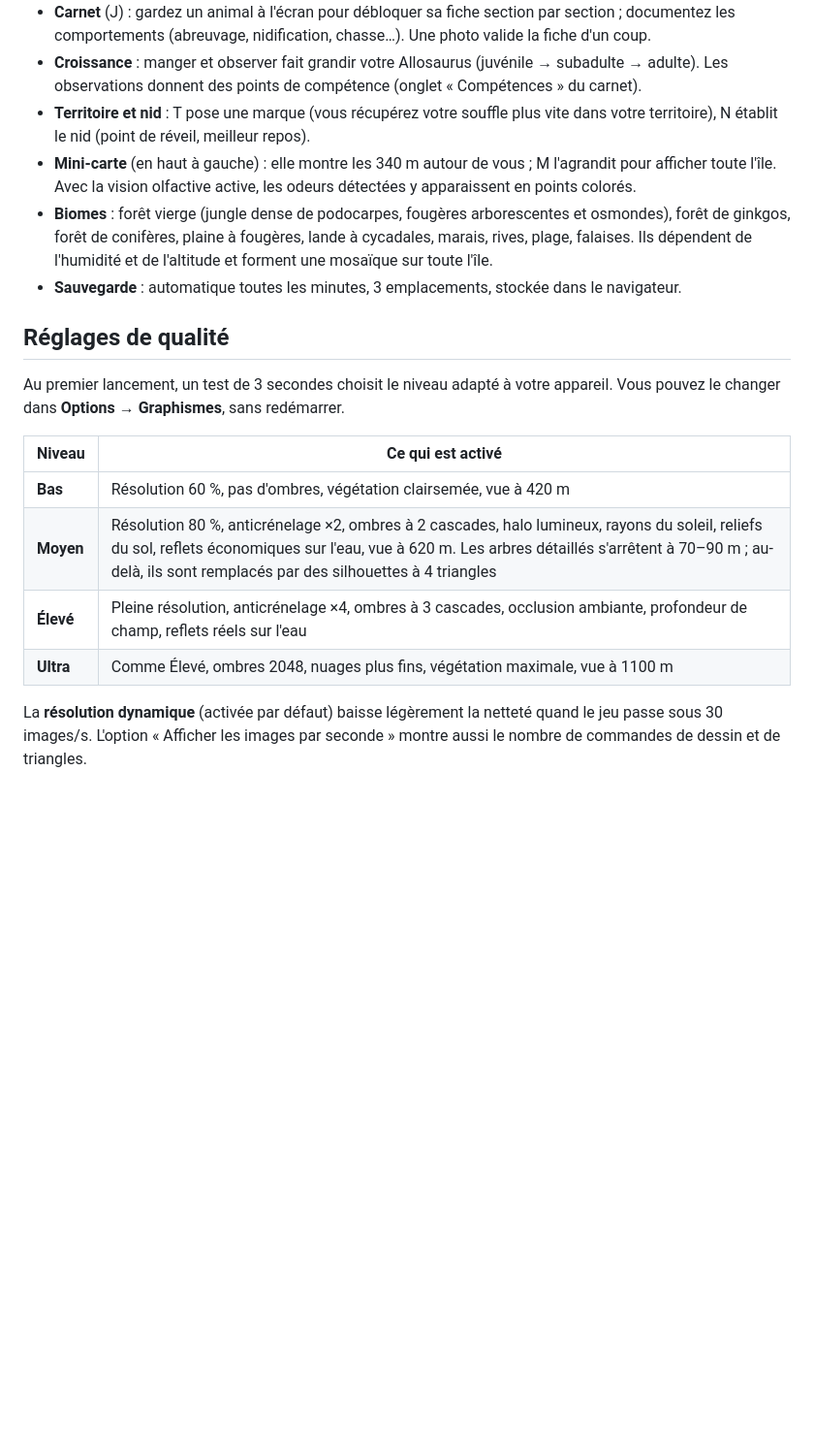
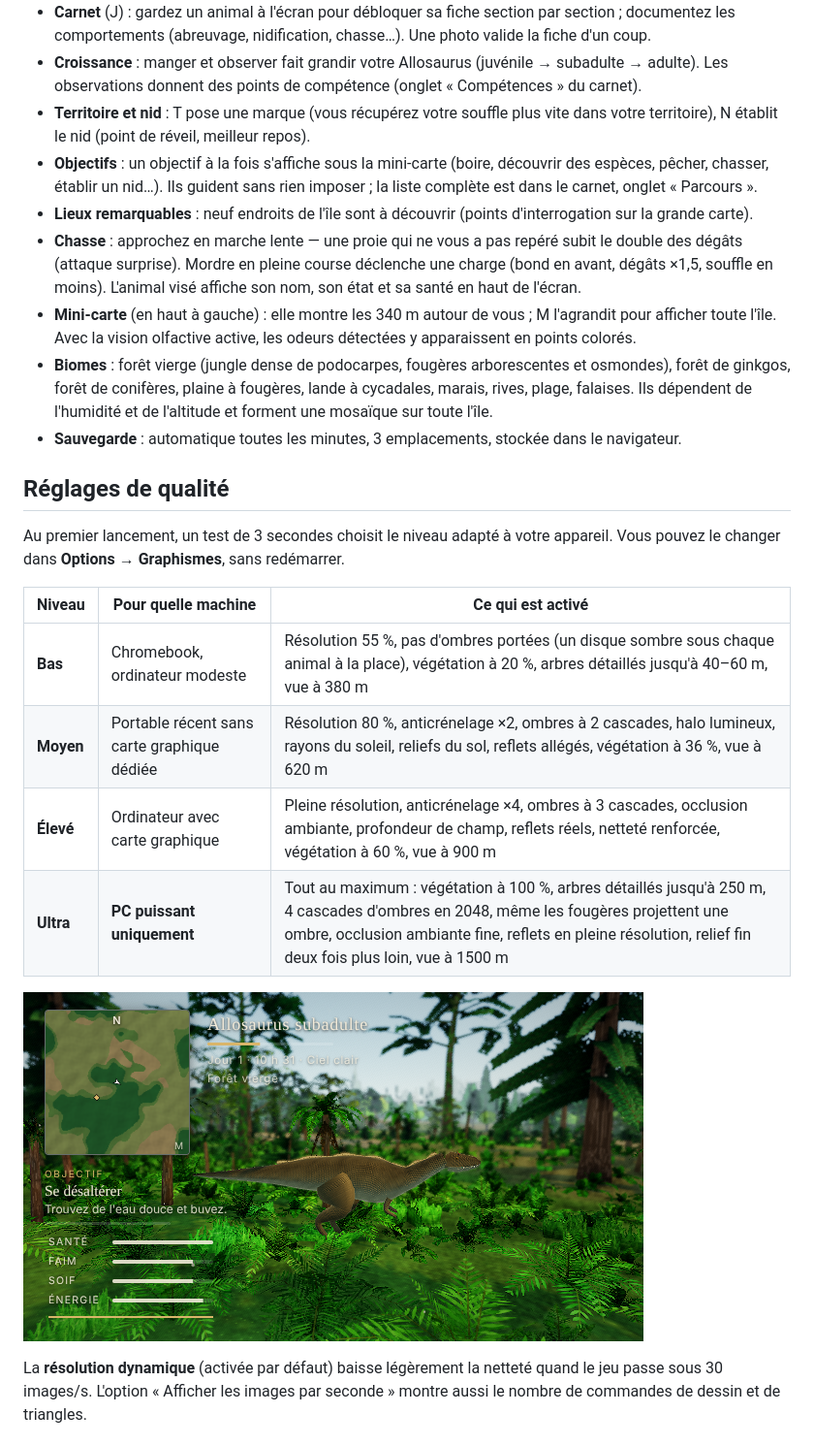
Before and after one commit to Tom-Markus/Entrepreneur-tycoon, a Markdown page: README.md, the part around one of its changes. Shown at 97% size. GitHub-like rendering; pictures changed too: docs/ultra.png (added); blank space fills up the shorter version.

```diff
--- a/README.md
+++ b/README.md
@@ -67,6 +67,9 @@ Les touches sont repérées par leur **position** sur le clavier : ZQSD sur un c
 - **Carnet** (J) : gardez un animal à l'écran pour débloquer sa fiche section par section ; documentez les comportements (abreuvage, nidification, chasse…). Une photo valide la fiche d'un coup.
 - **Croissance** : manger et observer fait grandir votre Allosaurus (juvénile → subadulte → adulte). Les observations donnent des points de compétence (onglet « Compétences » du carnet).
 - **Territoire et nid** : T pose une marque (vous récupérez votre souffle plus vite dans votre territoire), N établit le nid (point de réveil, meilleur repos).
+- **Objectifs** : un objectif à la fois s'affiche sous la mini-carte (boire, découvrir des espèces, pêcher, chasser, établir un nid…). Ils guident sans rien imposer ; la liste complète est dans le carnet, onglet « Parcours ».
+- **Lieux remarquables** : neuf endroits de l'île sont à découvrir (points d'interrogation sur la grande carte).
+- **Chasse** : approchez en marche lente — une proie qui ne vous a pas repéré subit le double des dégâts (attaque surprise). Mordre en pleine course déclenche une charge (bond en avant, dégâts ×1,5, souffle en moins). L'animal visé affiche son nom, son état et sa santé en haut de l'écran.
 - **Mini-carte** (en haut à gauche) : elle montre les 340 m autour de vous ; M l'agrandit pour afficher toute l'île. Avec la vision olfactive active, les odeurs détectées y apparaissent en points colorés.
 - **Biomes** : forêt vierge (jungle dense de podocarpes, fougères arborescentes et osmondes), forêt de ginkgos, forêt de conifères, plaine à fougères, lande à cycadales, marais, rives, plage, falaises. Ils dépendent de l'humidité et de l'altitude et forment une mosaïque sur toute l'île.
 - **Sauvegarde** : automatique toutes les minutes, 3 emplacements, stockée dans le navigateur.
@@ -75,12 +78,14 @@ Les touches sont repérées par leur **position** sur le clavier : ZQSD sur un c
 
 Au premier lancement, un test de 3 secondes choisit le niveau adapté à votre appareil. Vous pouvez le changer dans **Options → Graphismes**, sans redémarrer.
 
-| Niveau | Ce qui est activé |
-|---|---|
-| **Bas** | Résolution 60 %, pas d'ombres, végétation clairsemée, vue à 420 m |
-| **Moyen** | Résolution 80 %, anticrénelage ×2, ombres à 2 cascades, halo lumineux, rayons du soleil, reliefs du sol, reflets économiques sur l'eau, vue à 620 m. Les arbres détaillés s'arrêtent à 70–90 m ; au-delà, ils sont remplacés par des silhouettes à 4 triangles |
-| **Élevé** | Pleine résolution, anticrénelage ×4, ombres à 3 cascades, occlusion ambiante, profondeur de champ, reflets réels sur l'eau |
-| **Ultra** | Comme Élevé, ombres 2048, nuages plus fins, végétation maximale, vue à 1100 m |
+| Niveau | Pour quelle machine | Ce qui est activé |
+|---|---|---|
+| **Bas** | Chromebook, ordinateur modeste | Résolution 55 %, pas d'ombres portées (un disque sombre sous chaque animal à la place), végétation à 20 %, arbres détaillés jusqu'à 40–60 m, vue à 380 m |
+| **Moyen** | Portable récent sans carte graphique dédiée | Résolution 80 %, anticrénelage ×2, ombres à 2 cascades, halo lumineux, rayons du soleil, reliefs du sol, reflets allégés, végétation à 36 %, vue à 620 m |
+| **Élevé** | Ordinateur avec carte graphique | Pleine résolution, anticrénelage ×4, ombres à 3 cascades, occlusion ambiante, profondeur de champ, reflets réels, netteté renforcée, végétation à 60 %, vue à 900 m |
+| **Ultra** | **PC puissant uniquement** | Tout au maximum : végétation à 100 %, arbres détaillés jusqu'à 250 m, 4 cascades d'ombres en 2048, même les fougères projettent une ombre, occlusion ambiante fine, reflets en pleine résolution, relief fin deux fois plus loin, vue à 1500 m |
+
+![Niveau Ultra](docs/ultra.png)
 
 La **résolution dynamique** (activée par défaut) baisse légèrement la netteté quand le jeu passe sous 30 images/s. L'option « Afficher les images par seconde » montre aussi le nombre de commandes de dessin et de triangles.
 
```
Also changed, not shown: other parts of README.md (+2 -1 lines), 13 other files.
